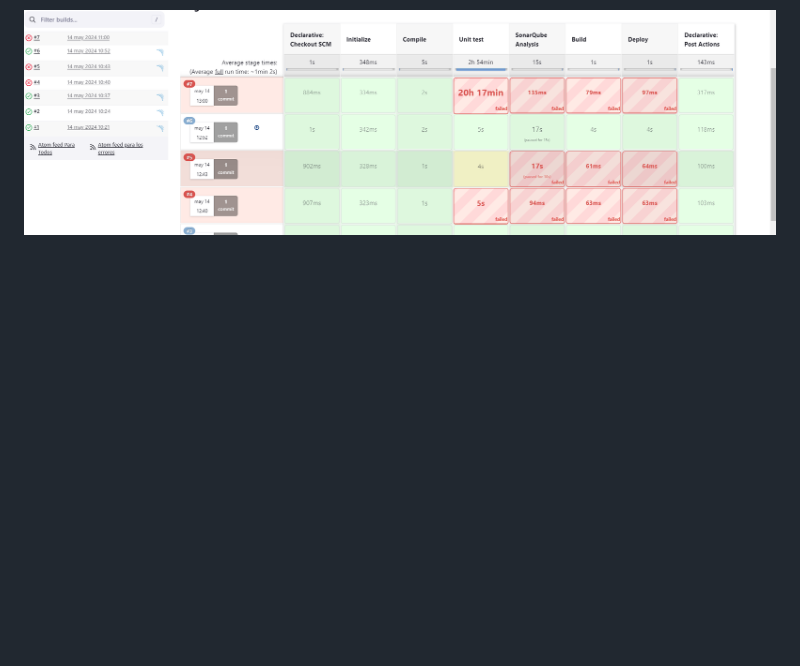
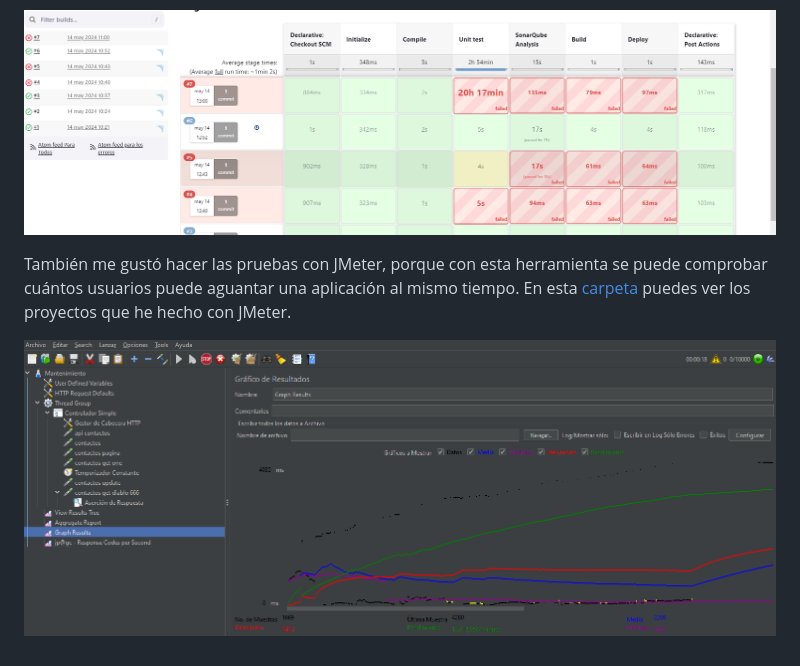
Before and after one commit to RomanMysyura/GildedRoseQA-JUnit, a Markdown page: readme.md, the part around the change. Rendered like a GitHub page; pictures changed too: img/Captura006.png (added); blank space fills up the shorter version.

```diff
--- a/readme.md
+++ b/readme.md
@@ -27,3 +27,7 @@ La parte más divertida fue hacer las pruebas E2E con Selenium IDE. Aquí tienes
 Durante esta formación he aprendido muchas cosas interesantes, como trabajar con SoapUI, Postman, JMeter, ejecutar los tests JUnit con Maven y ver los resultados en SonarQube. La parte más interesante para mí fue Jenkins, que puede analizar el repositorio GitHub, y cuando detecta que el repositorio se ha actualizado, ejecuta los tests.
 
 ![Img](img/Captura005.png)
+
+También me gustó hacer las pruebas con JMeter, porque con esta herramienta se puede comprobar cuántos usuarios puede aguantar una aplicación al mismo tiempo. En esta [carpeta](https://github.com/RomanMysyura/GildedRoseQA-JUnit/tree/master/Apache%20JMETER) puedes ver los proyectos que he hecho con JMeter.
+
+![Img](img/Captura006.png)
```
